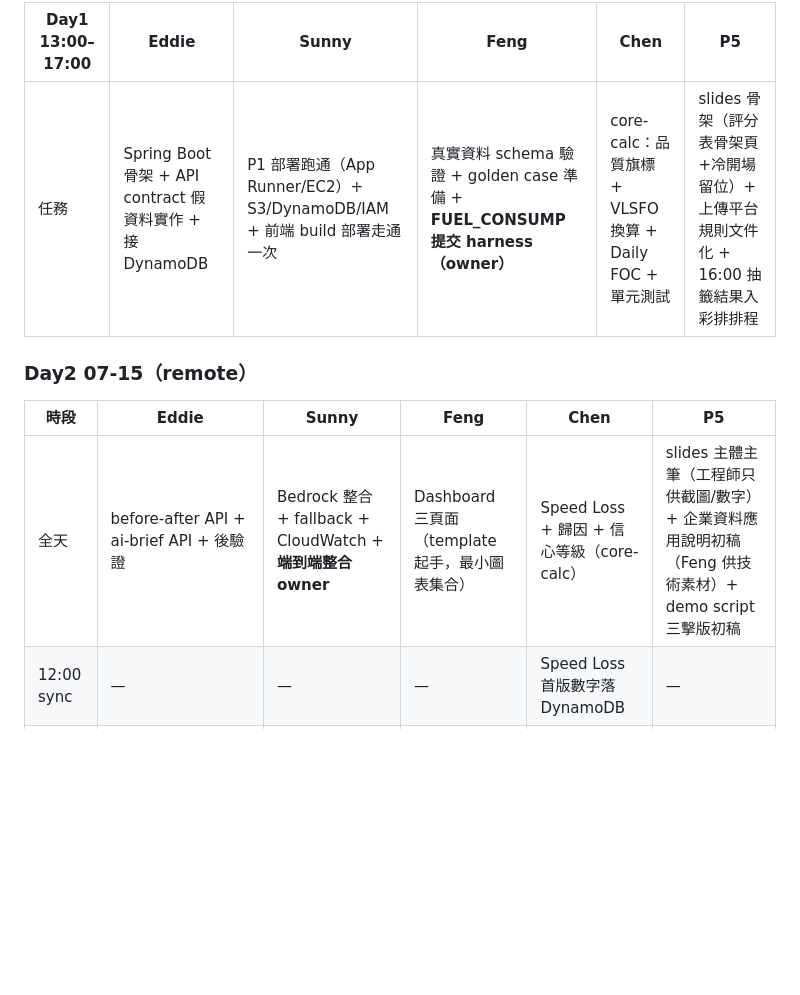
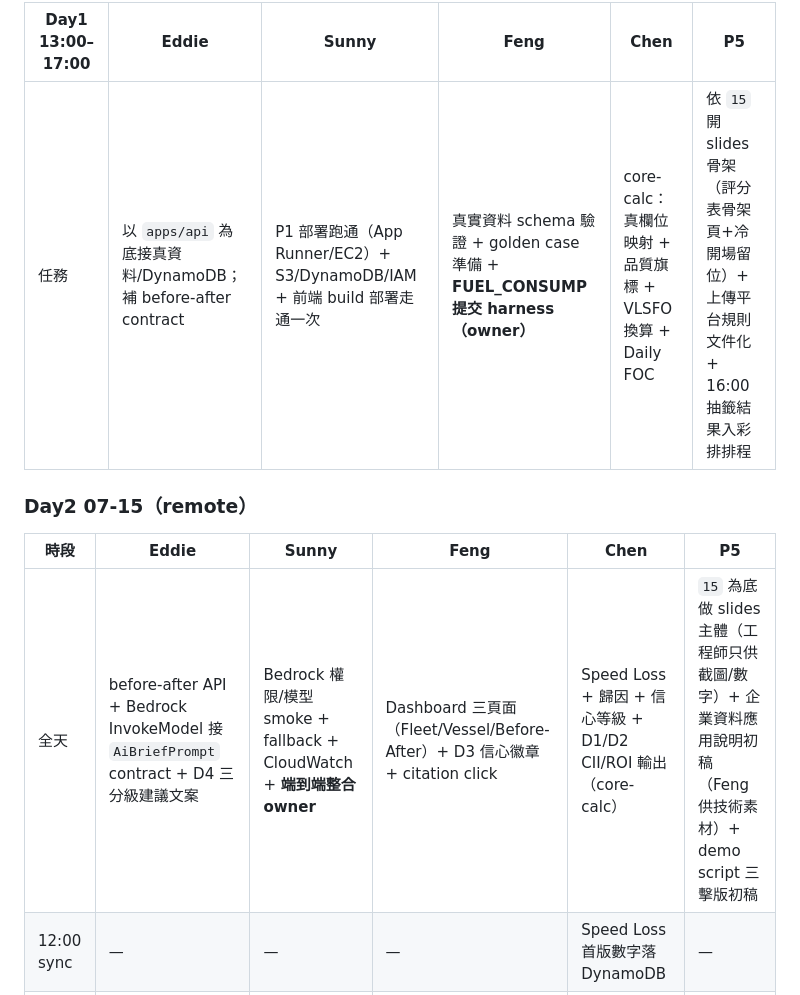
Before and after one commit to wsx5031060310guy/fleetmind-yang-ming-hackathon, a Markdown page: docs/09-architecture-and-execution-plan.md, the part around one of its changes. Drawn GitHub-style; blank space fills up the shorter version.

```diff
--- a/docs/09-architecture-and-execution-plan.md
+++ b/docs/09-architecture-and-execution-plan.md
@@ -281,13 +293,13 @@ POST /admin/reprocess                        # 全量重算(冪等)
 
 | Day1 13:00–17:00 | Eddie | Sunny | Feng | Chen | P5 |
 | --- | --- | --- | --- | --- | --- |
-| 任務 | Spring Boot 骨架 + API contract 假資料實作 + 接 DynamoDB | P1 部署跑通（App Runner/EC2）+ S3/DynamoDB/IAM + 前端 build 部署走通一次 | 真實資料 schema 驗證 + golden case 準備 + **FUEL_CONSUMP 提交 harness（owner）** | core-calc：品質旗標 + VLSFO 換算 + Daily FOC + 單元測試 | slides 骨架（評分表骨架頁+冷開場留位）+ 上傳平台規則文件化 + 16:00 抽籤結果入彩排排程 |
+| 任務 | 以 `apps/api` 為底接真資料/DynamoDB；補 before-after contract | P1 部署跑通（App Runner/EC2）+ S3/DynamoDB/IAM + 前端 build 部署走通一次 | 真實資料 schema 驗證 + golden case 準備 + **FUEL_CONSUMP 提交 harness（owner）** | core-calc：真欄位映射 + 品質旗標 + VLSFO 換算 + Daily FOC | 依 `15` 開 slides 骨架（評分表骨架頁+冷開場留位）+ 上傳平台規則文件化 + 16:00 抽籤結果入彩排排程 |
 
 ### Day2 07-15（remote）
 
 | 時段 | Eddie | Sunny | Feng | Chen | P5 |
 | --- | --- | --- | --- | --- | --- |
-| 全天 | before-after API + ai-brief API + 後驗證 | Bedrock 整合 + fallback + CloudWatch + **端到端整合 owner** | Dashboard 三頁面（template 起手，最小圖表集合） | Speed Loss + 歸因 + 信心等級（core-calc） | slides 主體主筆（工程師只供截圖/數字）+ 企業資料應用說明初稿（Feng 供技術素材）+ demo script 三擊版初稿 |
+| 全天 | before-after API + Bedrock InvokeModel 接 `AiBriefPrompt` contract + D4 三分級建議文案 | Bedrock 權限/模型 smoke + fallback + CloudWatch + **端到端整合 owner** | Dashboard 三頁面（Fleet/Vessel/Before-After）+ D3 信心徽章 + citation click | Speed Loss + 歸因 + 信心等級 + D1/D2 CII/ROI 輸出（core-calc） | `15` 為底做 slides 主體（工程師只供截圖/數字）+ 企業資料應用說明初稿（Feng 供技術素材）+ demo script 三擊版初稿 |
 | 12:00 sync | — | — | — | Speed Loss 首版數字落 DynamoDB | — |
 | 18:00 sync | 全員：端到端串真資料，走一次 demo 動線（P5 掐錶） | | | | |
 | 晚間 | Q&A 附錄 10 題技術素材；第二版 FUEL_CONSUMP 提交檔驗證 | | | | slides 定稿（Day3 只換真截圖）+ 冷開場數字填入（來自 18:00 before-after 真資料） |
```
Also changed, not shown: other parts of docs/09-architecture-and-execution-plan.md (+18 -6 lines), docs/12-requirements-fit-and-final-architecture.md (+1 -1 lines), docs/14-pre-race-prep-and-optimization.md (+4 -4 lines).
